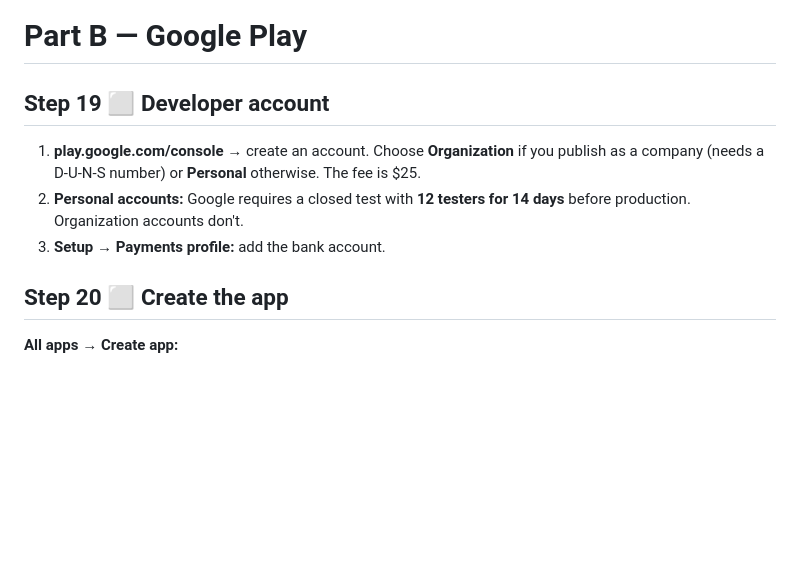
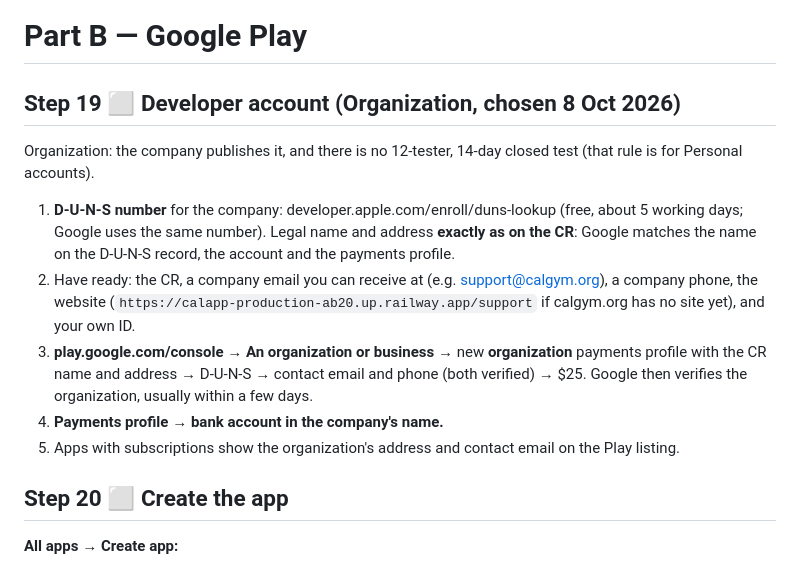
Before and after one commit to augaish/CalApp, a Markdown page: docs/store-submission.md, the part around the change. Drawn GitHub-style; blank space fills up the shorter version.

Commit message:
Docs: Google Play as an organization (D-U-N-S, CR name match, company bank)
Co-Authored-By: Claude Opus 5.5 <noreply@anthropic.com>
Claude-Session: https://claude.ai/code/session_01N7tt7EnFiXoEjrgtkKqMir

```diff
--- a/docs/store-submission.md
+++ b/docs/store-submission.md
@@ -490,10 +490,13 @@ Already live (server changes go live on push): the updated privacy policy, cance
 
 # Part B — Google Play
 
-## Step 19 ⬜ Developer account
-1. **play.google.com/console** → create an account. Choose **Organization** if you publish as a company (needs a D-U-N-S number) or **Personal** otherwise. The fee is $25.
-2. **Personal accounts:** Google requires a closed test with **12 testers for 14 days** before production. Organization accounts don't.
-3. **Setup → Payments profile:** add the bank account.
+## Step 19 ⬜ Developer account (Organization, chosen 8 Oct 2026)
+Organization: the company publishes it, and there is no 12-tester, 14-day closed test (that rule is for Personal accounts).
+1. **D-U-N-S number** for the company: developer.apple.com/enroll/duns-lookup (free, about 5 working days; Google uses the same number). Legal name and address **exactly as on the CR**: Google matches the name on the D-U-N-S record, the account and the payments profile.
+2. Have ready: the CR, a company email you can receive at (e.g. support@calgym.org), a company phone, the website (`https://calapp-production-ab20.up.railway.app/support` if calgym.org has no site yet), and your own ID.
+3. **play.google.com/console** → **An organization or business** → new **organization** payments profile with the CR name and address → D-U-N-S → contact email and phone (both verified) → $25. Google then verifies the organization, usually within a few days.
+4. **Payments profile → bank account in the company's name.**
+5. Apps with subscriptions show the organization's address and contact email on the Play listing.
 
 ## Step 20 ⬜ Create the app
 **All apps → Create app:**
```
